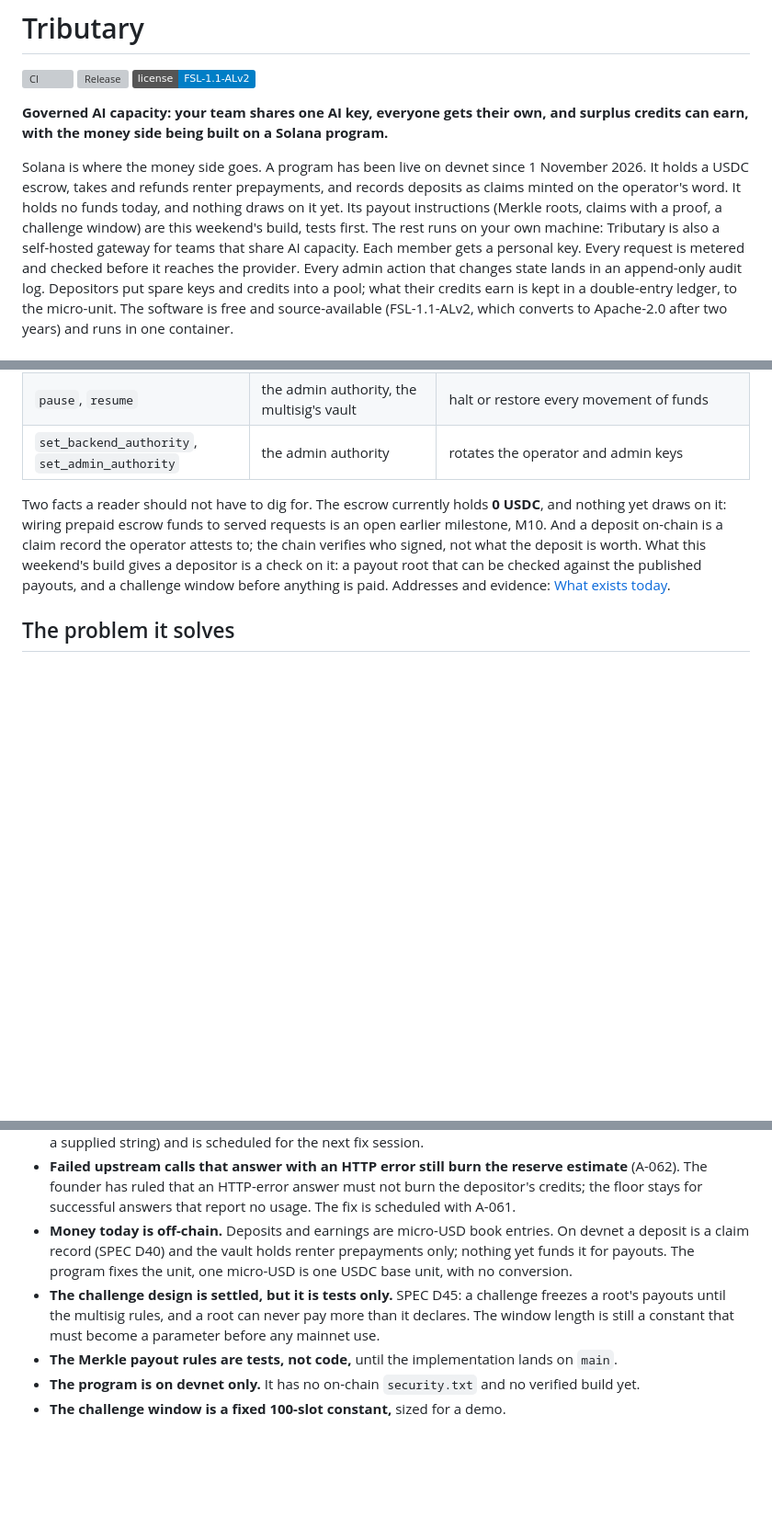
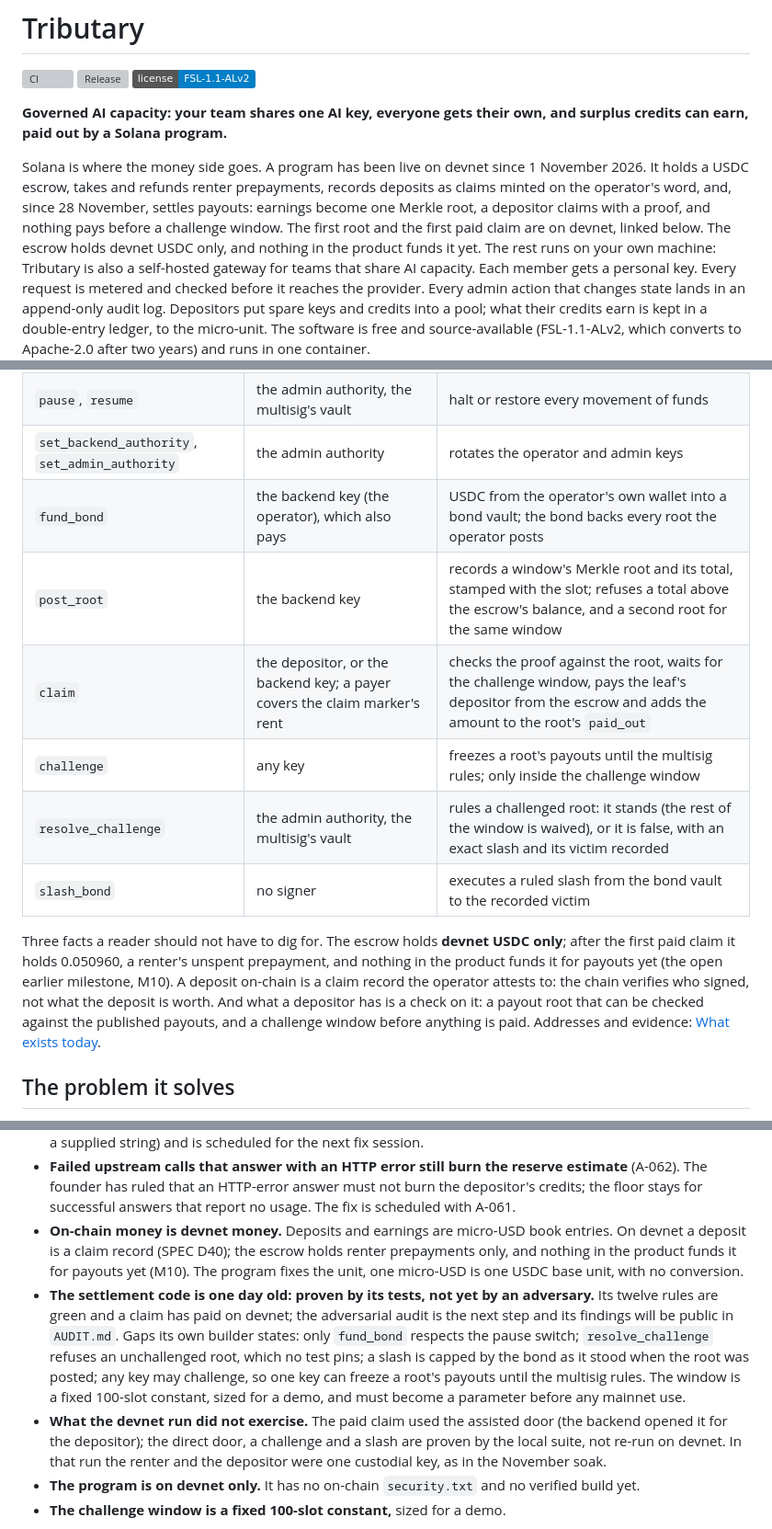
Before and after one commit to Phat1911/Tributary, a Markdown page: README.md, 3 parts joined by grey strips. Shown at 92% size. GitHub-like rendering; badges without logos; blank space fills up the shorter version; grey boxes are pictures that could not be loaded.

```diff
--- a/README.md
+++ b/README.md
@@ -5,15 +5,16 @@
 [![License: FSL-1.1-ALv2](https://img.shields.io/badge/license-FSL--1.1--ALv2-blue)](LICENSE)
 
 **Governed AI capacity: your team shares one AI key, everyone gets their
-own, and surplus credits can earn, with the money side being built on a Solana
-program.**
+own, and surplus credits can earn, paid out by a Solana program.**
 
 Solana is where the money side goes. A program has been live on devnet
 since 1 November 2026. It holds a USDC escrow, takes and refunds renter
-prepayments, and records deposits as claims minted on the operator's word.
-It holds no funds today, and nothing draws on it yet. Its payout
-instructions (Merkle roots, claims with a proof, a challenge window) are
-this weekend's build, tests first. The rest runs on your own machine:
+prepayments, records deposits as claims minted on the operator's word, and,
+since 28 November, settles payouts: earnings become one Merkle root, a
+depositor claims with a proof, and nothing pays before a challenge window.
+The first root and the first paid claim are on devnet, linked below. The
+escrow holds devnet USDC only, and nothing in the product funds it yet. The
+rest runs on your own machine:
 Tributary is also a self-hosted gateway for teams that share AI capacity.
 Each member gets a personal key. Every request is metered and checked
 before it reaches the provider. Every admin action that changes state lands
@@ -96,15 +101,21 @@ Nine instructions, in `programs/pool/src/lib.rs`, each with its own tests in
 | `refund_renter` | the renter, or the backend key; the program signs the transfer | USDC back to that renter only, capped by the renter's record |
 | `pause`, `resume` | the admin authority, the multisig's vault | halt or restore every movement of funds |
 | `set_backend_authority`, `set_admin_authority` | the admin authority | rotates the operator and admin keys |
+| `fund_bond` | the backend key (the operator), which also pays | USDC from the operator's own wallet into a bond vault; the bond backs every root the operator posts |
+| `post_root` | the backend key | records a window's Merkle root and its total, stamped with the slot; refuses a total above the escrow's balance, and a second root for the same window |
+| `claim` | the depositor, or the backend key; a payer covers the claim marker's rent | checks the proof against the root, waits for the challenge window, pays the leaf's depositor from the escrow and adds the amount to the root's `paid_out` |
+| `challenge` | any key | freezes a root's payouts until the multisig rules; only inside the challenge window |
+| `resolve_challenge` | the admin authority, the multisig's vault | rules a challenged root: it stands (the rest of the window is waived), or it is false, with an exact slash and its victim recorded |
+| `slash_bond` | no signer | executes a ruled slash from the bond vault to the recorded victim |
 
-Two facts a reader should not have to dig for. The escrow currently holds
-**0 USDC**, and nothing yet draws on it: wiring prepaid escrow funds to
-served requests is an open earlier milestone, M10. And a deposit on-chain is a
-claim record the operator attests to; the chain verifies who signed, not
-what the deposit is worth. What this weekend's build gives a depositor is a
-check on it: a payout root that can be checked against the published payouts,
-and a challenge window before anything is paid. Addresses and evidence:
-[What exists today](#what-exists-today).
+Three facts a reader should not have to dig for. The escrow holds **devnet
+USDC only**; after the first paid claim it holds 0.050960, a renter's
+unspent prepayment, and nothing in the product funds it for payouts yet
+(the open earlier milestone, M10). A deposit on-chain is a claim record the
+operator attests to: the chain verifies who signed, not what the deposit is
+worth. And what a depositor has is a check on it: a payout root that can be
+checked against the published payouts, and a challenge window before anything
+is paid. Addresses and evidence: [What exists today](#what-exists-today).
 
 ## The problem it solves
 
@@ -333,17 +363,25 @@ Stated limits, as of this writing:
   reserve estimate** (A-062). The founder has ruled that an HTTP-error
   answer must not burn the depositor's credits; the floor stays for
   successful answers that report no usage. The fix is scheduled with A-061.
-- **Money today is off-chain.** Deposits and earnings are micro-USD book
-  entries. On devnet a deposit is a claim record (SPEC D40) and the vault
-  holds renter prepayments only; nothing yet funds it for payouts. The
-  program fixes the unit, one micro-USD is one USDC base unit, with no
-  conversion.
-- **The challenge design is settled, but it is tests only.** SPEC D45: a
-  challenge freezes a root's payouts until the multisig rules, and a root
-  can never pay more than it declares. The window length is still a
-  constant that must become a parameter before any mainnet use.
-- **The Merkle payout rules are tests, not code,** until the implementation
-  lands on `main`.
+- **On-chain money is devnet money.** Deposits and earnings are micro-USD
+  book entries. On devnet a deposit is a claim record (SPEC D40); the escrow
+  holds renter prepayments only, and nothing in the product funds it for
+  payouts yet (M10). The program fixes the unit, one micro-USD is one USDC
+  base unit, with no conversion.
+- **The settlement code is one day old: proven by its tests, not yet by an
+  adversary.** Its twelve rules are green and a claim has paid on devnet;
+  the adversarial audit is the next step and its findings will be public in
+  `AUDIT.md`. Gaps its own builder states: only `fund_bond` respects the
+  pause switch; `resolve_challenge` refuses an unchallenged root, which no
+  test pins; a slash is capped by the bond as it stood when the root was
+  posted; any key may challenge, so one key can freeze a root's payouts
+  until the multisig rules. The window is a fixed 100-slot constant,
+  sized for a demo, and must become a parameter before any mainnet use.
+- **What the devnet run did not exercise.** The paid claim used the assisted
+  door (the backend opened it for the depositor); the direct door, a
+  challenge and a slash are proven by the local suite, not re-run on devnet.
+  In that run the renter and the depositor were one custodial key, as in the
+  November soak.
 - **The program is on devnet only.** It has no on-chain `security.txt` and
   no verified build yet.
 - **The challenge window is a fixed 100-slot constant,** sized for a demo.
```
Also changed, not shown: other parts of README.md (+49 -25 lines), docs/images/architecture.png.
